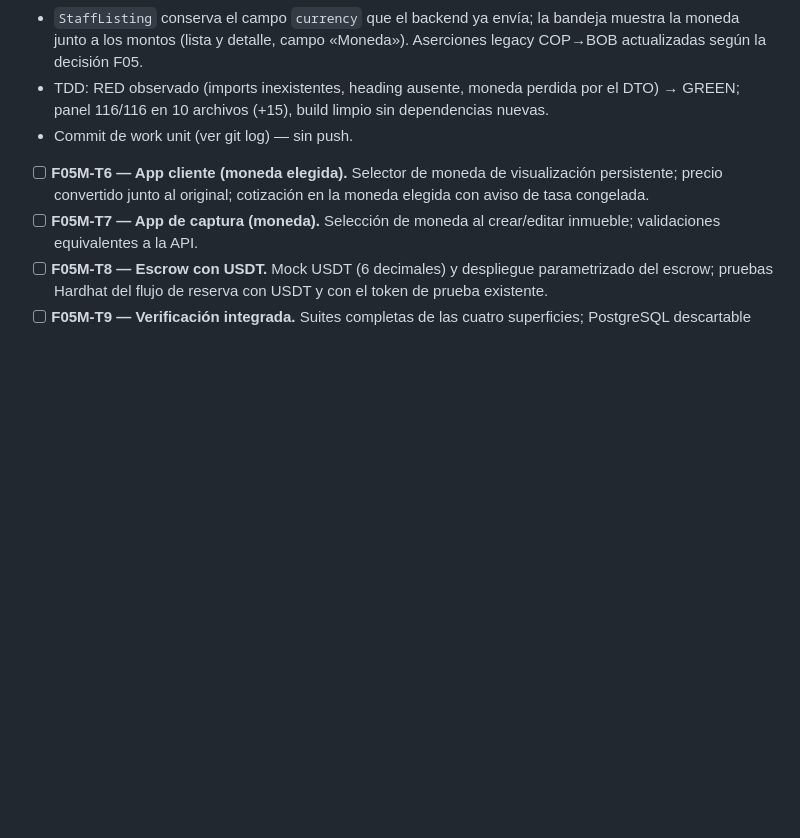
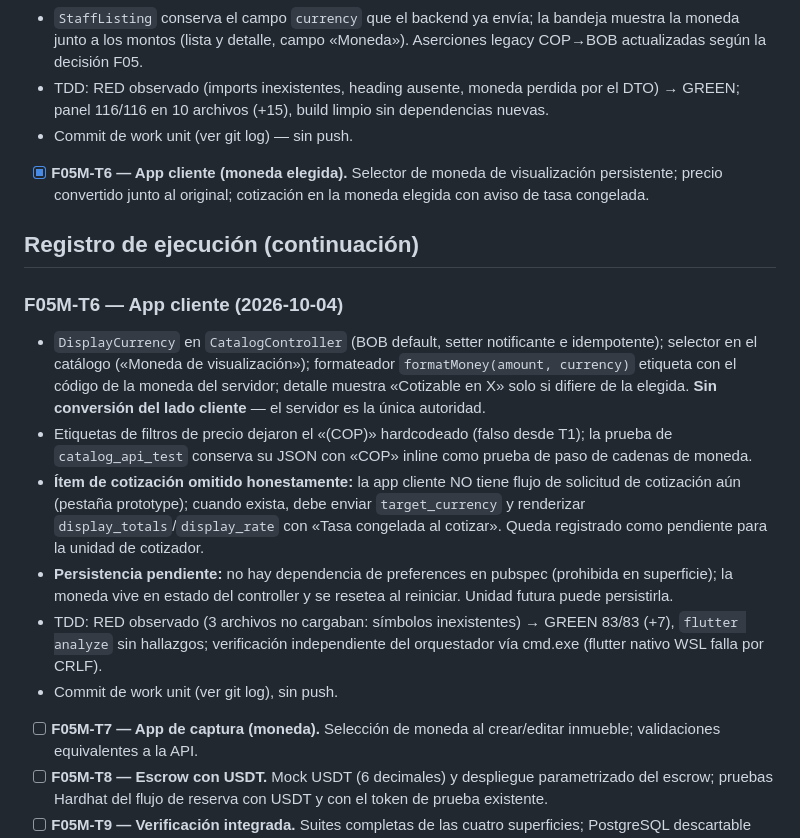
Before and after one commit to Fivoryu/sw1_pro_final_2026_2, a Markdown page: odd/tasks/f05-currency-offers.md, the part around the change. Drawn GitHub-style; blank space fills up the shorter version.

Commit message:
docs(odd): record F05M-T6 client app completion

```diff
--- a/odd/tasks/f05-currency-offers.md
+++ b/odd/tasks/f05-currency-offers.md
@@ -55,7 +55,18 @@ Fuera de superficie: `docs/diagramas/Diagrama1.eapx`, `openspec/`, identidad de
 - `StaffListing` conserva el campo `currency` que el backend ya envía; la bandeja muestra la moneda junto a los montos (lista y detalle, campo «Moneda»). Aserciones legacy COP→BOB actualizadas según la decisión F05.
 - TDD: RED observado (imports inexistentes, heading ausente, moneda perdida por el DTO) → GREEN; panel 116/116 en 10 archivos (+15), build limpio sin dependencias nuevas.
 - Commit de work unit (ver git log) — sin push.
-- [ ] **F05M-T6 — App cliente (moneda elegida).** Selector de moneda de visualización persistente; precio convertido junto al original; cotización en la moneda elegida con aviso de tasa congelada.
+- [x] **F05M-T6 — App cliente (moneda elegida).** Selector de moneda de visualización persistente; precio convertido junto al original; cotización en la moneda elegida con aviso de tasa congelada.
+
+## Registro de ejecución (continuación)
+
+### F05M-T6 — App cliente (2026-10-04)
+
+- `DisplayCurrency` en `CatalogController` (BOB default, setter notificante e idempotente); selector en el catálogo («Moneda de visualización»); formateador `formatMoney(amount, currency)` etiqueta con el código de la moneda del servidor; detalle muestra «Cotizable en X» solo si difiere de la elegida. **Sin conversión del lado cliente** — el servidor es la única autoridad.
+- Etiquetas de filtros de precio dejaron el «(COP)» hardcodeado (falso desde T1); la prueba de `catalog_api_test` conserva su JSON con «COP» inline como prueba de paso de cadenas de moneda.
+- **Ítem de cotización omitido honestamente:** la app cliente NO tiene flujo de solicitud de cotización aún (pestaña prototype); cuando exista, debe enviar `target_currency` y renderizar `display_totals`/`display_rate` con «Tasa congelada al cotizar». Queda registrado como pendiente para la unidad de cotizador.
+- **Persistencia pendiente:** no hay dependencia de preferences en pubspec (prohibida en superficie); la moneda vive en estado del controller y se resetea al reiniciar. Unidad futura puede persistirla.
+- TDD: RED observado (3 archivos no cargaban: símbolos inexistentes) → GREEN 83/83 (+7), `flutter analyze` sin hallazgos; verificación independiente del orquestador vía cmd.exe (flutter nativo WSL falla por CRLF).
+- Commit de work unit (ver git log), sin push.
 - [ ] **F05M-T7 — App de captura (moneda).** Selección de moneda al crear/editar inmueble; validaciones equivalentes a la API.
 - [ ] **F05M-T8 — Escrow con USDT.** Mock USDT (6 decimales) y despliegue parametrizado del escrow; pruebas Hardhat del flujo de reserva con USDT y con el token de prueba existente.
 - [ ] **F05M-T9 — Verificación integrada.** Suites completas de las cuatro superficies; PostgreSQL descartable con la migración de moneda; recorrido manual: publicar en BOB, cotizar en USD y en USDT, reservar contra el escrow; actualización del plan maestro al integrar.
```
